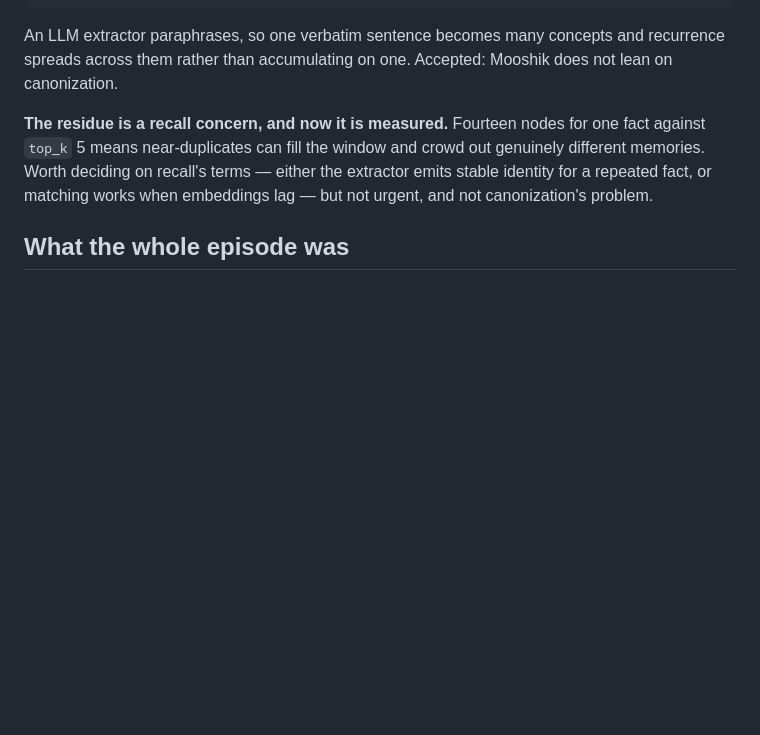
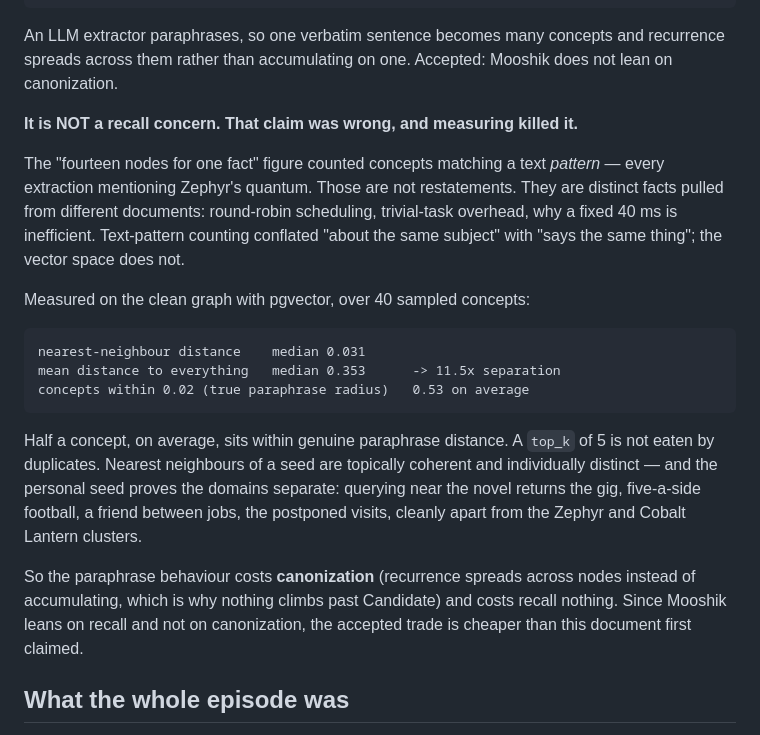
Before and after one commit to nrynss/mooshik, a Markdown page: dev-diary/adversarial-review/post-m10-hardening.md, the part around the change. Rendered like a GitHub page; blank space fills up the shorter version.

Commit message:
docs(review): the paraphrase residue costs recall nothing — measured
This document claimed the duplicate concepts were a recall concern:
"fourteen nodes for one fact against top_k 5". That was wrong, and measuring
it killed the claim.

The figure counted concepts matching a text PATTERN — every extraction
mentioning Zephyr's quantum. Those are not restatements but distinct facts
from different documents: round-robin scheduling, trivial-task overhead, why
a fixed 40ms is inefficient. Pattern-counting conflates "about the same
subject" with "says the same thing". The vector space does not.

On the clean graph via pgvector, 40 sampled concepts: nearest-neighbour
distance median 0.031 against a mean of 0.353 — 11.5x separation — and 0.53
concepts on average within a true paraphrase radius. A top_k of 5 is not
eaten by duplicates. Domains separate cleanly: a personal seed returns the
gig, five-a-side football, a friend between jobs and the postponed visits,
well away from the Zephyr and Cobalt Lantern clusters.

So the paraphrase behaviour costs canonization (recurrence spreads instead of
accumulating) and costs recall nothing. Since Mooshik leans on recall, the
accepted trade is cheaper than this document first said.

````diff
--- a/dev-diary/adversarial-review/post-m10-hardening.md
+++ b/dev-diary/adversarial-review/post-m10-hardening.md
@@ -305,11 +305,34 @@ An LLM extractor paraphrases, so one verbatim sentence becomes many concepts
 and recurrence spreads across them rather than accumulating on one. Accepted:
 Mooshik does not lean on canonization.
 
-**The residue is a recall concern, and now it is measured.** Fourteen nodes
-for one fact against `top_k` 5 means near-duplicates can fill the window and
-crowd out genuinely different memories. Worth deciding on recall's terms —
-either the extractor emits stable identity for a repeated fact, or matching
-works when embeddings lag — but not urgent, and not canonization's problem.
+**It is NOT a recall concern. That claim was wrong, and measuring killed it.**
+
+The "fourteen nodes for one fact" figure counted concepts matching a text
+*pattern* — every extraction mentioning Zephyr's quantum. Those are not
+restatements. They are distinct facts pulled from different documents:
+round-robin scheduling, trivial-task overhead, why a fixed 40 ms is
+inefficient. Text-pattern counting conflated "about the same subject" with
+"says the same thing"; the vector space does not.
+
+Measured on the clean graph with pgvector, over 40 sampled concepts:
+
+```
+nearest-neighbour distance    median 0.031
+mean distance to everything   median 0.353      -> 11.5x separation
+concepts within 0.02 (true paraphrase radius)   0.53 on average
+```
+
+Half a concept, on average, sits within genuine paraphrase distance. A
+`top_k` of 5 is not eaten by duplicates. Nearest neighbours of a seed are
+topically coherent and individually distinct — and the personal seed proves
+the domains separate: querying near the novel returns the gig, five-a-side
+football, a friend between jobs, the postponed visits, cleanly apart from the
+Zephyr and Cobalt Lantern clusters.
+
+So the paraphrase behaviour costs **canonization** (recurrence spreads across
+nodes instead of accumulating, which is why nothing climbs past Candidate)
+and costs recall nothing. Since Mooshik leans on recall and not on
+canonization, the accepted trade is cheaper than this document first claimed.
 
 ## What the whole episode was
 
````
